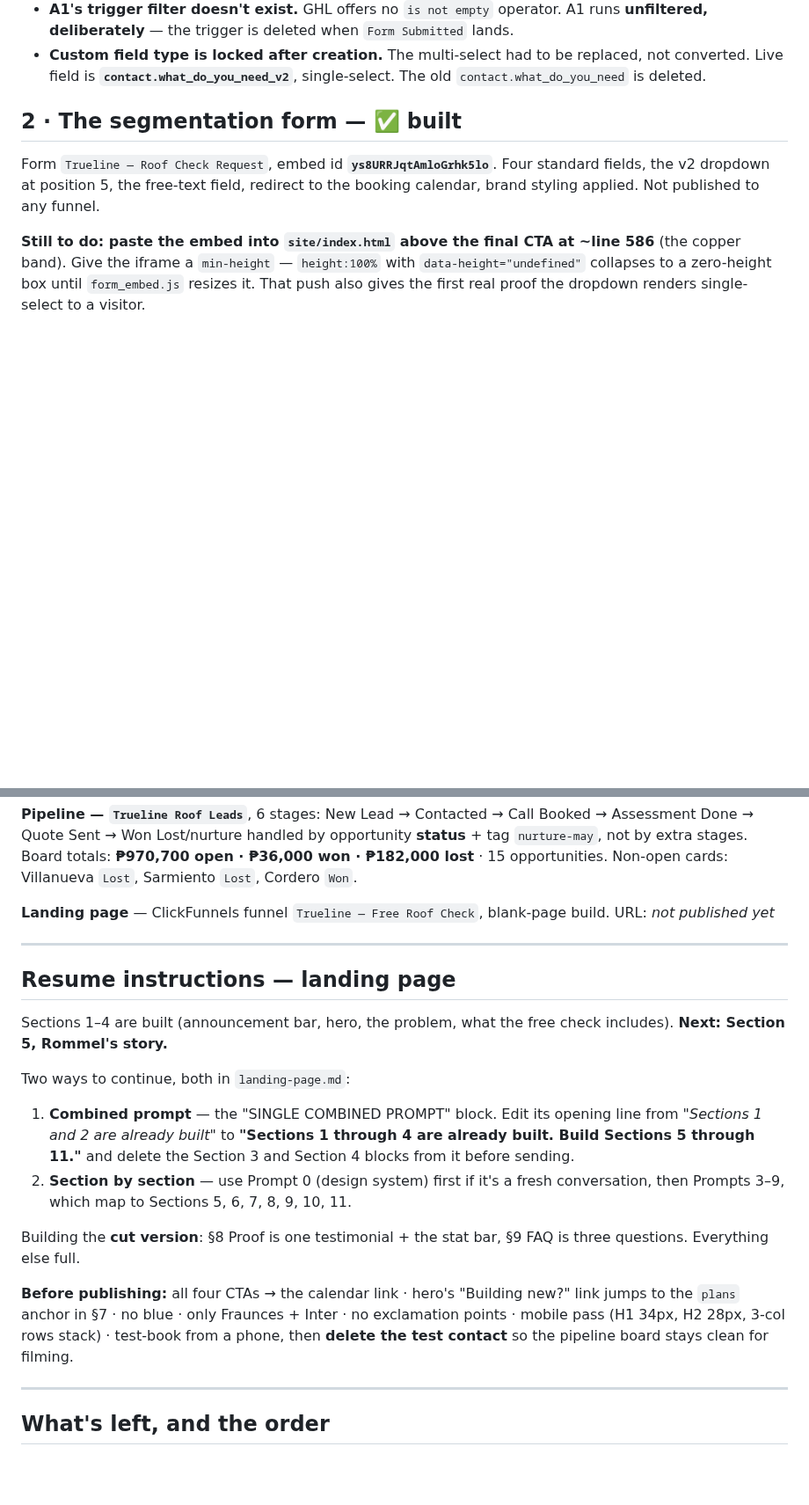
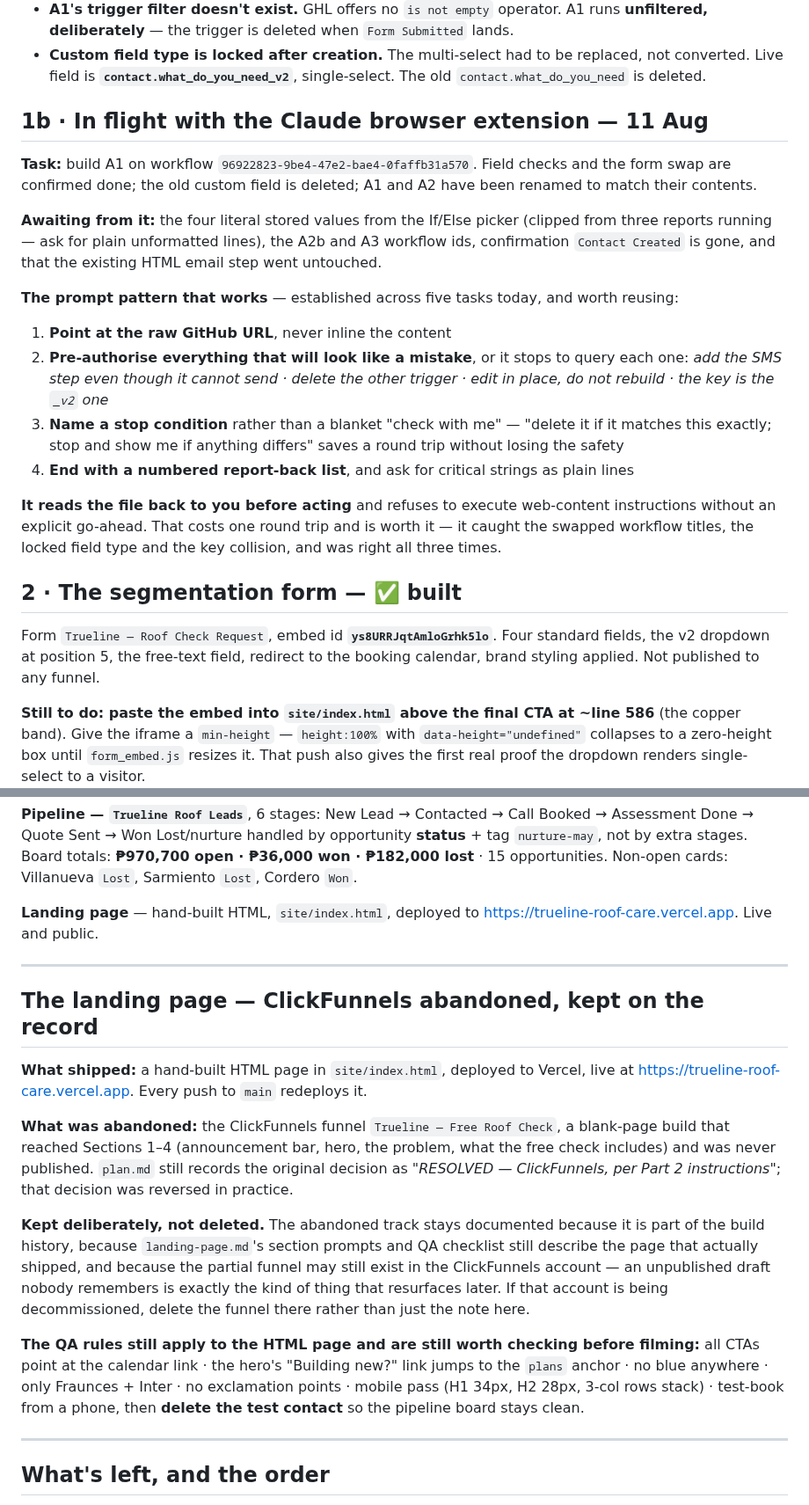
Before and after one commit to kennbutchoigutierrez/trueline-capstone, a Markdown page: PROGRESS.md, 2 parts joined by grey strips. Shown at 88% size. GitHub-like rendering; blank space fills up the shorter version.

Commit message:
Record the ClickFunnels reversal and the extension working pattern
ClickFunnels was abandoned in favour of the hand-built HTML page now live on
Vercel, but three files still described the funnel as the shipping artifact:
PROGRESS.md's status table and resume instructions, plan.md's resolved-decision
list, and brief.md's deliverables table.

Kept on the record rather than deleted. The partial funnel reached Sections 1-4,
was never published, and may still exist as a draft in the ClickFunnels account
-- an unpublished draft nobody remembers is exactly what resurfaces later, so the
note says to delete it there if that account is decommissioned. The QA checklist
carries over unchanged, since it describes the page that actually shipped.

Also records the in-flight extension task and the prompt pattern established
across five tasks today: point at the raw URL, pre-authorise anything that will
look like a mistake, give a stop condition instead of a blanket check-with-me,
and ask for critical strings as plain lines because reports get clipped.

Co-Authored-By: Claude Opus 5 (1M context) <noreply@anthropic.com>

```diff
--- a/PROGRESS.md
+++ b/PROGRESS.md
@@ -45,6 +45,31 @@ the titles would have damaged the wrong one. Renamed, but the habit stands.
 - **Custom field type is locked after creation.** The multi-select had to be replaced, not
   converted. Live field is **`contact.what_do_you_need_v2`**, single-select. The old
   `contact.what_do_you_need` is deleted.
+
+## 1b · In flight with the Claude browser extension — 11 Aug
+
+**Task:** build A1 on workflow `96922823-9be4-47e2-bae4-0faffb31a570`. Field checks and the
+form swap are confirmed done; the old custom field is deleted; A1 and A2 have been renamed to
+match their contents.
+
+**Awaiting from it:** the four literal stored values from the If/Else picker (clipped from three
+reports running — ask for plain unformatted lines), the A2b and A3 workflow ids, confirmation
+`Contact Created` is gone, and that the existing HTML email step went untouched.
+
+**The prompt pattern that works** — established across five tasks today, and worth reusing:
+
+1. **Point at the raw GitHub URL**, never inline the content
+2. **Pre-authorise everything that will look like a mistake**, or it stops to query each one:
+   *add the SMS step even though it cannot send · delete the other trigger · edit in place, do
+   not rebuild · the key is the `_v2` one*
+3. **Name a stop condition** rather than a blanket "check with me" — "delete it if it matches
+   this exactly; stop and show me if anything differs" saves a round trip without losing the
+   safety
+4. **End with a numbered report-back list**, and ask for critical strings as plain lines
+
+**It reads the file back to you before acting** and refuses to execute web-content instructions
+without an explicit go-ahead. That costs one round trip and is worth it — it caught the swapped
+workflow titles, the locked field type and the key collision, and was right all three times.
 
 ## 2 · The segmentation form — ✅ built
 
@@ -183,31 +208,33 @@ Lost/nurture handled by opportunity **status** + tag `nurture-may`, not by extra
 Board totals: **₱970,700 open · ₱36,000 won · ₱182,000 lost** · 15 opportunities.
 Non-open cards: Villanueva `Lost`, Sarmiento `Lost`, Cordero `Won`.
 
-**Landing page** — ClickFunnels funnel `Trueline — Free Roof Check`, blank-page build.
-URL: _not published yet_
+**Landing page** — hand-built HTML, `site/index.html`, deployed to
+https://trueline-roof-care.vercel.app. Live and public.
 
 ---
 
-## Resume instructions — landing page
+## The landing page — ClickFunnels abandoned, kept on the record
 
-Sections 1–4 are built (announcement bar, hero, the problem, what the free check includes).
-**Next: Section 5, Rommel's story.**
+**What shipped:** a hand-built HTML page in `site/index.html`, deployed to Vercel, live at
+https://trueline-roof-care.vercel.app. Every push to `main` redeploys it.
 
-Two ways to continue, both in `landing-page.md`:
+**What was abandoned:** the ClickFunnels funnel `Trueline — Free Roof Check`, a blank-page
+build that reached Sections 1–4 (announcement bar, hero, the problem, what the free check
+includes) and was never published. `plan.md` still records the original decision as
+*"RESOLVED — ClickFunnels, per Part 2 instructions"*; that decision was reversed in practice.
 
-1. **Combined prompt** — the "SINGLE COMBINED PROMPT" block. Edit its opening line from
-   *"Sections 1 and 2 are already built"* to **"Sections 1 through 4 are already built. Build
-   Sections 5 through 11."** and delete the Section 3 and Section 4 blocks from it before sending.
-2. **Section by section** — use Prompt 0 (design system) first if it's a fresh conversation, then
-   Prompts 3–9, which map to Sections 5, 6, 7, 8, 9, 10, 11.
+**Kept deliberately, not deleted.** The abandoned track stays documented because it is part of
+the build history, because `landing-page.md`'s section prompts and QA checklist still describe
+the page that actually shipped, and because the partial funnel may still exist in the
+ClickFunnels account — an unpublished draft nobody remembers is exactly the kind of thing that
+resurfaces later. If that account is being decommissioned, delete the funnel there rather than
+just the note here.
 
-Building the **cut version**: §8 Proof is one testimonial + the stat bar, §9 FAQ is three
-questions. Everything else full.
-
-**Before publishing:** all four CTAs → the calendar link · hero's "Building new?" link jumps to
-the `plans` anchor in §7 · no blue · only Fraunces + Inter · no exclamation points · mobile pass
-(H1 34px, H2 28px, 3-col rows stack) · test-book from a phone, then **delete the test contact**
-so the pipeline board stays clean for filming.
+**The QA rules still apply to the HTML page and are still worth checking before filming:** all
+CTAs point at the calendar link · the hero's "Building new?" link jumps to the `plans` anchor ·
+no blue anywhere · only Fraunces + Inter · no exclamation points · mobile pass (H1 34px, H2
+28px, 3-col rows stack) · test-book from a phone, then **delete the test contact** so the
+pipeline board stays clean.
 
 ---
 
```
Also changed, not shown: other parts of PROGRESS.md (+1 -1 lines), brief.md (+1 -1 lines), plan.md (+4 -1 lines).
